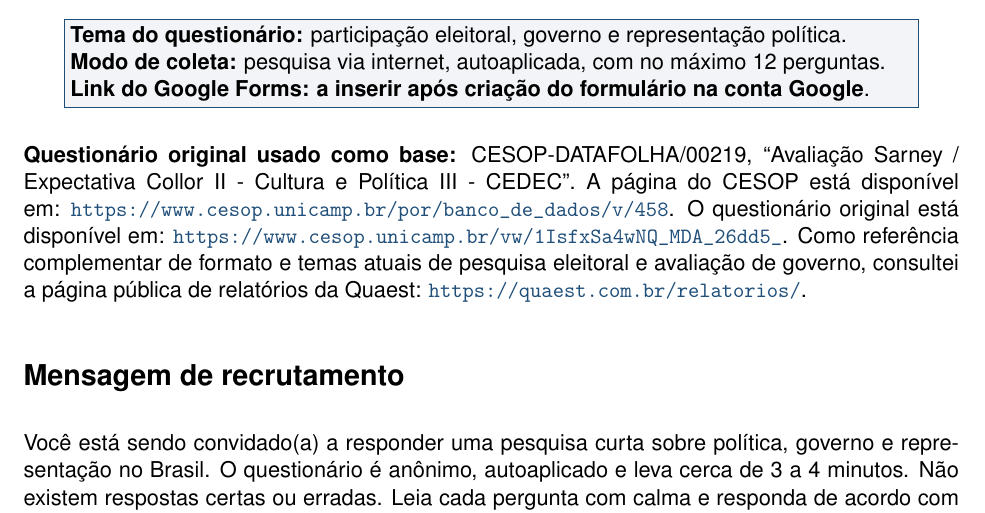
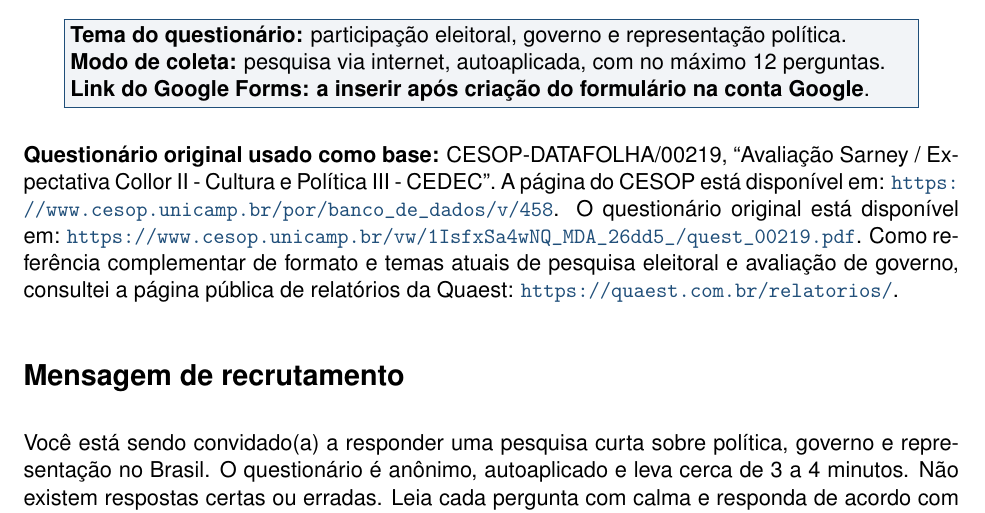
Before and after one commit to JoaoPauloZangrandi/METODOLOGIA-DE-SURVEY-E-APLICACOES-ELEITORAIS, a LaTeX document (exercicio 2/resposta_exercicio2.tex): part of page 2 of 5, cut so that both start at the same text. Compiled offline with pdfLaTeX.

Commit message:
fix cesop questionnaire link

```diff
--- a/exercicio 2/resposta_exercicio2.tex
+++ b/exercicio 2/resposta_exercicio2.tex
@@ -58,7 +58,7 @@
 }}
 \end{center}
 
-\textbf{Questionário original usado como base:} CESOP-DATAFOLHA/00219, ``Avaliação Sarney / Expectativa Collor II - Cultura e Política III - CEDEC''. A página do CESOP está disponível em: \url{https://www.cesop.unicamp.br/por/banco_de_dados/v/458}. O questionário original está disponível em: \url{https://www.cesop.unicamp.br/vw/1IsfxSa4wNQ_MDA_26dd5_}. Como referência complementar de formato e temas atuais de pesquisa eleitoral e avaliação de governo, consultei a página pública de relatórios da Quaest: \url{https://quaest.com.br/relatorios/}.
+\textbf{Questionário original usado como base:} CESOP-DATAFOLHA/00219, ``Avaliação Sarney / Expectativa Collor II - Cultura e Política III - CEDEC''. A página do CESOP está disponível em: \url{https://www.cesop.unicamp.br/por/banco_de_dados/v/458}. O questionário original está disponível em: \url{https://www.cesop.unicamp.br/vw/1IsfxSa4wNQ_MDA_26dd5_/quest_00219.pdf}. Como referência complementar de formato e temas atuais de pesquisa eleitoral e avaliação de governo, consultei a página pública de relatórios da Quaest: \url{https://quaest.com.br/relatorios/}.
 
 \section*{Mensagem de recrutamento}
 
```
Also changed, not shown: exercicio 2/questionario_google_forms.md (+1 -1 lines), exercicio 2/resposta_exercicio2.pdf.
